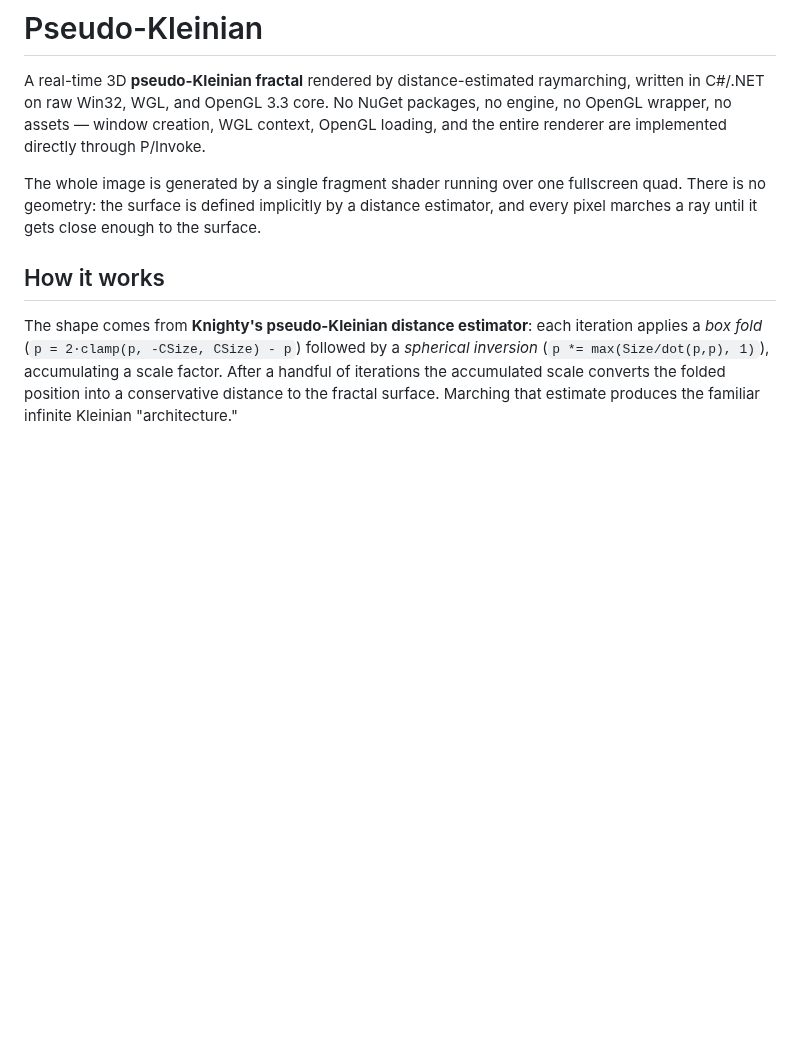
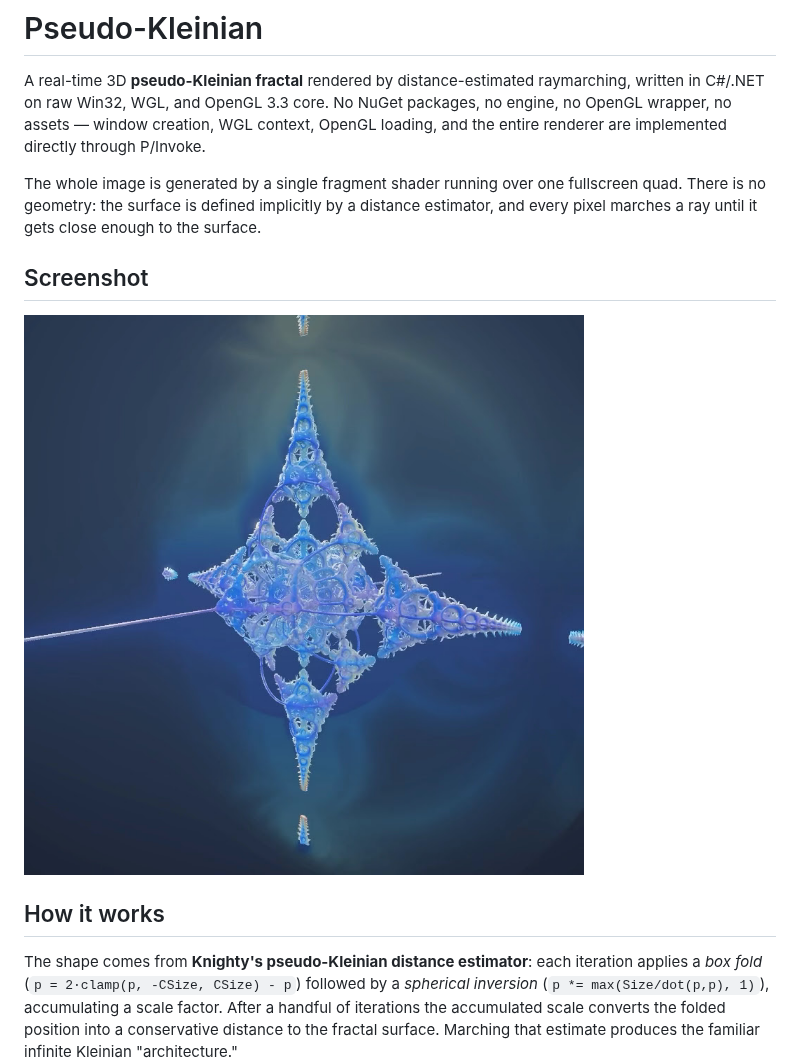
Before and after one commit to makarov-mm/pseudo-kleinian, a Markdown page: README.md, the part around the change. GitHub-like rendering; pictures changed too: kleinian_still.jpg (added); blank space fills up the shorter version.

Commit message:
Screenshot added.

```diff
--- a/README.md
+++ b/README.md
@@ -3,6 +3,9 @@
 A real-time 3D **pseudo-Kleinian fractal** rendered by distance-estimated raymarching, written in C#/.NET on raw Win32, WGL, and OpenGL 3.3 core. No NuGet packages, no engine, no OpenGL wrapper, no assets — window creation, WGL context, OpenGL loading, and the entire renderer are implemented directly through P/Invoke.
 
 The whole image is generated by a single fragment shader running over one fullscreen quad. There is no geometry: the surface is defined implicitly by a distance estimator, and every pixel marches a ray until it gets close enough to the surface.
+
+## Screenshot
+![Screenshot](kleinian_still.jpg)
 
 ## How it works
 
```
